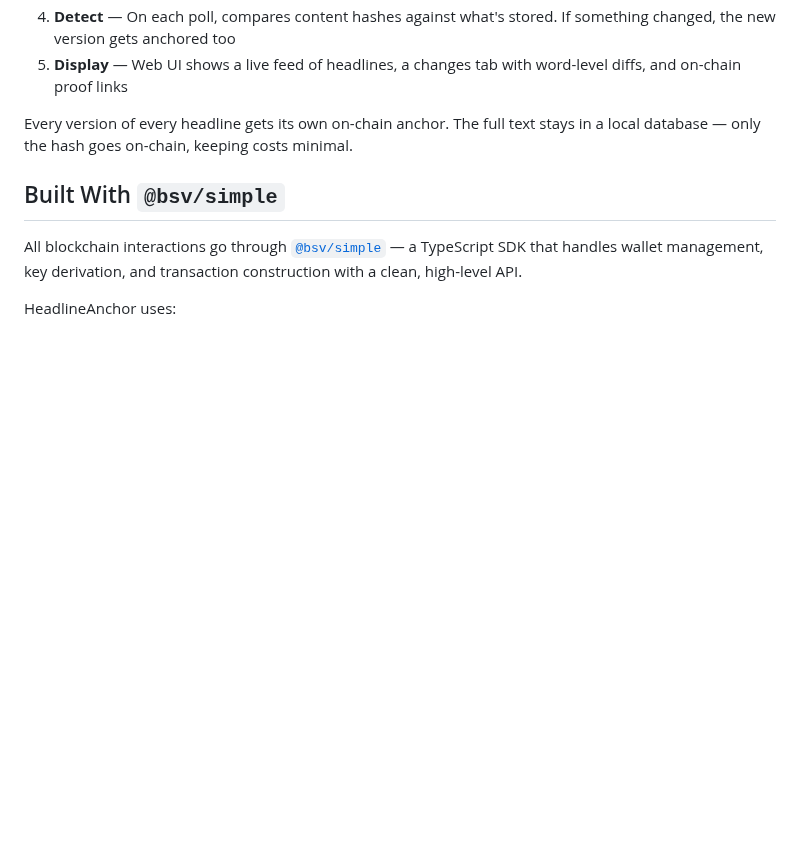
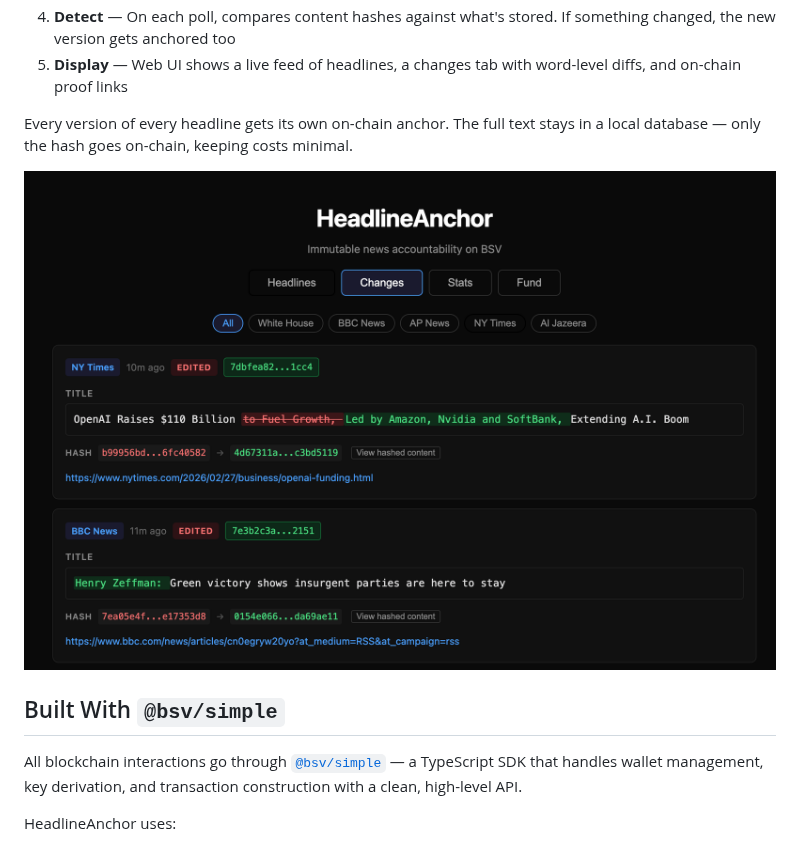
Before and after one commit to bsv-blockchain-demos/headline-anchor, a Markdown page: README.md, the part around the change. Drawn GitHub-style; pictures changed too: docs/screenshot.png (added); blank space fills up the shorter version.

Commit message:
Add screenshot of changes view to README
Co-Authored-By: Claude Opus 4.6 <noreply@anthropic.com>

```diff
--- a/README.md
+++ b/README.md
@@ -11,6 +11,8 @@ HeadlineAnchor watches major news sources for headline changes and creates a per
 5. **Display** — Web UI shows a live feed of headlines, a changes tab with word-level diffs, and on-chain proof links
 
 Every version of every headline gets its own on-chain anchor. The full text stays in a local database — only the hash goes on-chain, keeping costs minimal.
+
+![HeadlineAnchor Changes View](docs/screenshot.png)
 
 ## Built With `@bsv/simple`
 
```
